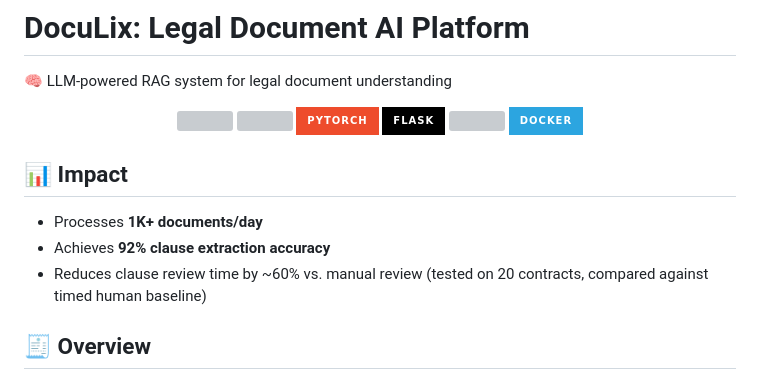
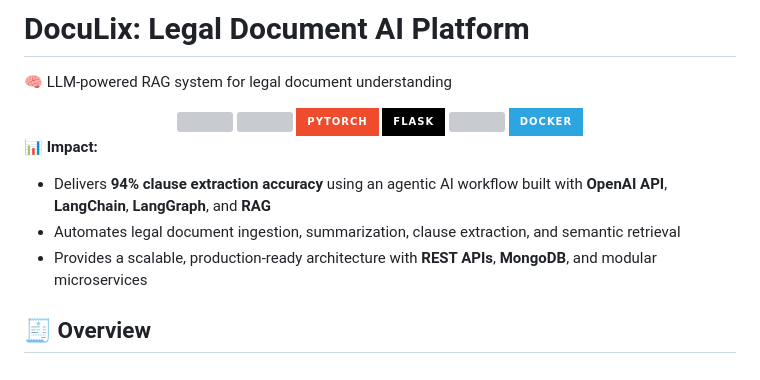
Before and after one commit to Soumitra1312/DocuLix, a Markdown page: README.md, the part around the change. Rendered like a GitHub page; badges without logos; grey boxes are pictures that could not be loaded.

```diff
--- a/README.md
+++ b/README.md
@@ -11,10 +11,10 @@
   <img src="https://img.shields.io/badge/Docker-2CA5E0?style=for-the-badge&logo=docker&logoColor=white" height="40" />
 </div>
 
-## 📊 Impact
-- Processes **1K+ documents/day**
-- Achieves **92% clause extraction accuracy**
-- Reduces clause review time by ~60% vs. manual review (tested on 20 contracts, compared against timed human baseline)
+📊 **Impact:**
+- Delivers **94% clause extraction accuracy** using an agentic AI workflow built with **OpenAI API**, **LangChain**, **LangGraph**, and **RAG**
+- Automates legal document ingestion, summarization, clause extraction, and semantic retrieval
+- Provides a scalable, production-ready architecture with **REST APIs**, **MongoDB**, and modular microservices
 
 ## 🧾 Overview
 DocuLix is an AI-powered legal document analysis platform that automates the process of understanding complex contracts. It allows users to upload PDF, Word, or image-based documents and receive plain-language insights, risk analysis, and answers to legal queries.
```
